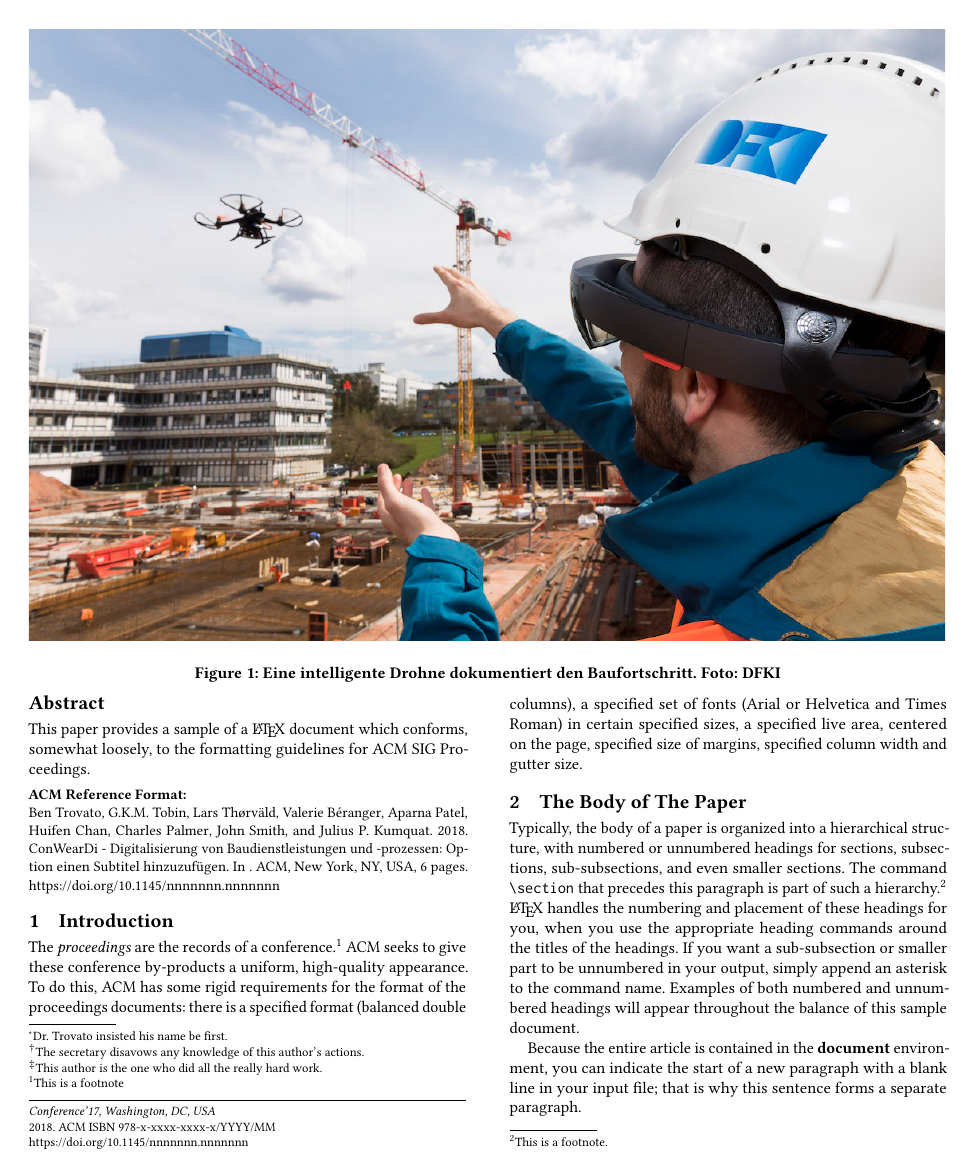
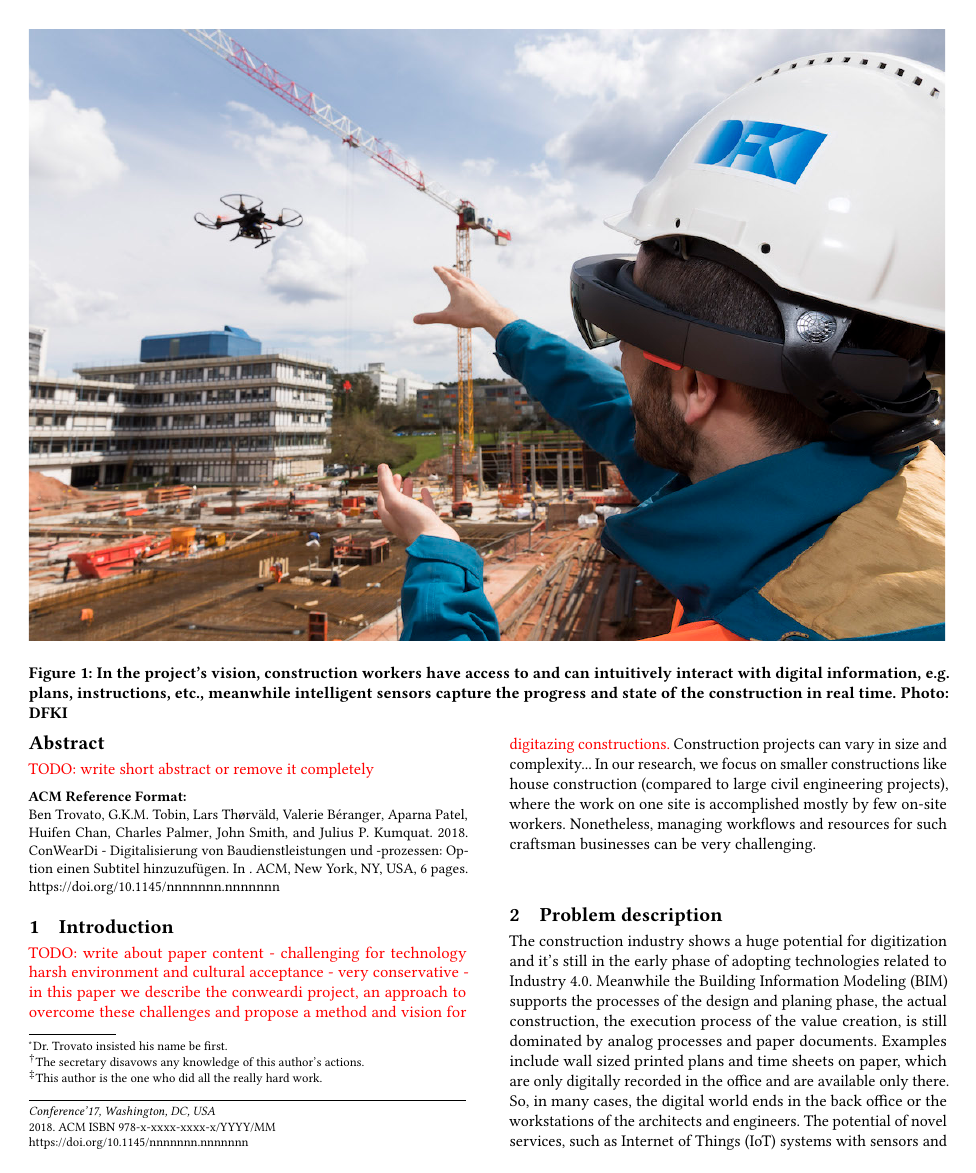
Before and after one commit to phev8/paper-2018-vdi-whitepaper-conweardi, a LaTeX paper (conweardi_whitepaper_vdi.tex, which reads content.tex): page 2 of 6. Compiled offline with pdfLaTeX.

Commit message:
Start adding the content

```diff
--- a/content.tex
+++ b/content.tex
@@ -1,32 +1,19 @@
 \section{Introduction}
+\todo{write about paper content - challenging for technology harsh environment and cultural acceptance - very conservative - in this paper we describe the conweardi project, an approach to overcome these challenges and propose a method and vision for digitazing constructions.}
+Construction projects can vary in size and complexity... In our research, we focus on smaller constructions like house construction (compared to large civil engineering projects), where the work on one site is accomplished mostly by few on-site workers. Nonetheless, managing workflows and resources for such craftsman businesses can be very challenging.
 
-The \textit{proceedings} are the records of a conference.\footnote{This
-  is a footnote}  ACM seeks
-to give these conference by-products a uniform, high-quality
-appearance.  To do this, ACM has some rigid requirements for the
-format of the proceedings documents: there is a specified format
-(balanced double columns), a specified set of fonts (Arial or
-Helvetica and Times Roman) in certain specified sizes, a specified
-live area, centered on the page, specified size of margins, specified
-column width and gutter size.
+\section{Problem description}
+The construction industry shows a huge potential for digitization and it's still in the early phase of adopting technologies related to Industry 4.0.
+Meanwhile the Building Information Modeling (BIM) supports the processes of the design and planing phase, the actual construction, the execution process of the value creation, is still dominated by analog processes and paper documents.
+Examples include wall sized printed plans and time sheets on paper, which are only digitally recorded in the office and are available only there.
+So, in many cases, the digital world ends in the back office or the workstations of the architects and engineers.
+The potential of novel services, such as Internet of Things (IoT) systems with sensors and actuators deployed on site connecting it to powerful computing resources, remained untapped.
 
-\section{The Body of The Paper}
-Typically, the body of a paper is organized into a hierarchical
-structure, with numbered or unnumbered headings for sections,
-subsections, sub-subsections, and even smaller sections.  The command
-\texttt{{\char'134}section} that precedes this paragraph is part of
-such a hierarchy.\footnote{This is a footnote.} \LaTeX\ handles the
-numbering and placement of these headings for you, when you use the
-appropriate heading commands around the titles of the headings.  If
-you want a sub-subsection or smaller part to be unnumbered in your
-output, simply append an asterisk to the command name.  Examples of
-both numbered and unnumbered headings will appear throughout the
-balance of this sample document.
+\section{Project goal}
+Our main goal in the ConWearDi project is the design and prototype implementation of a platform capable to capture and analyze the current state of the construction work and to provide useful informational support not only for the managers and engineers but directly to the construction workers and craftsmen on site.
 
-Because the entire article is contained in the \textbf{document}
-environment, you can indicate the start of a new paragraph with a
-blank line in your input file; that is why this sentence forms a
-separate paragraph.
+
+
 
 \subsection{Type Changes and {\itshape Special} Characters}
 
```
Also changed, not shown: conweardi_whitepaper_vdi.tex (+3 -4 lines).
